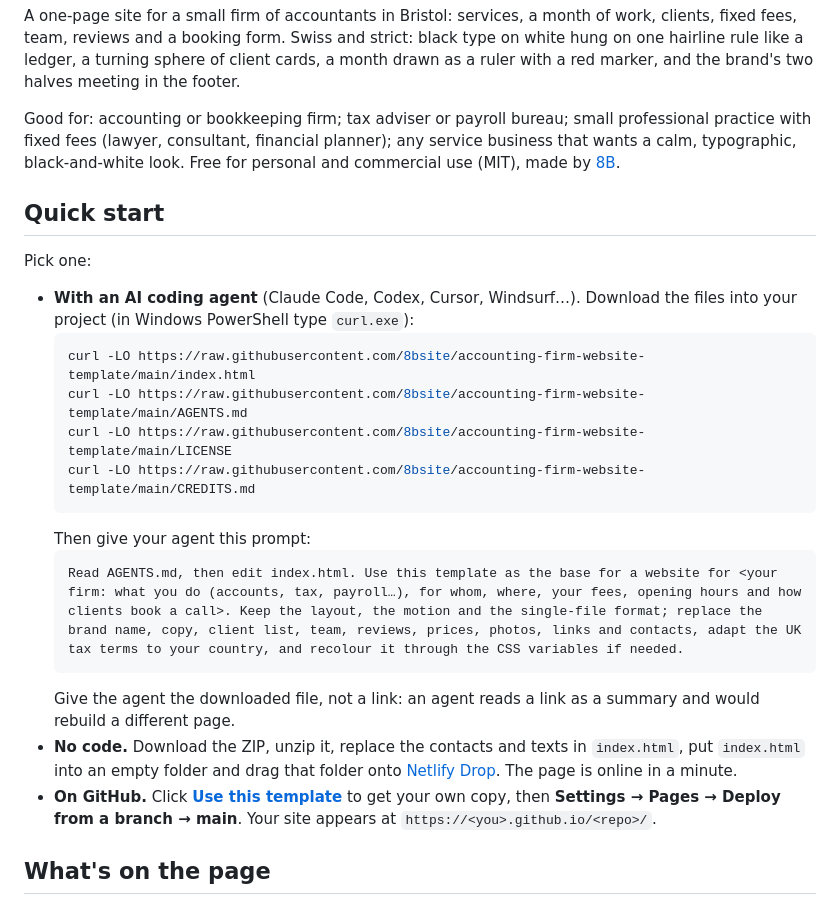
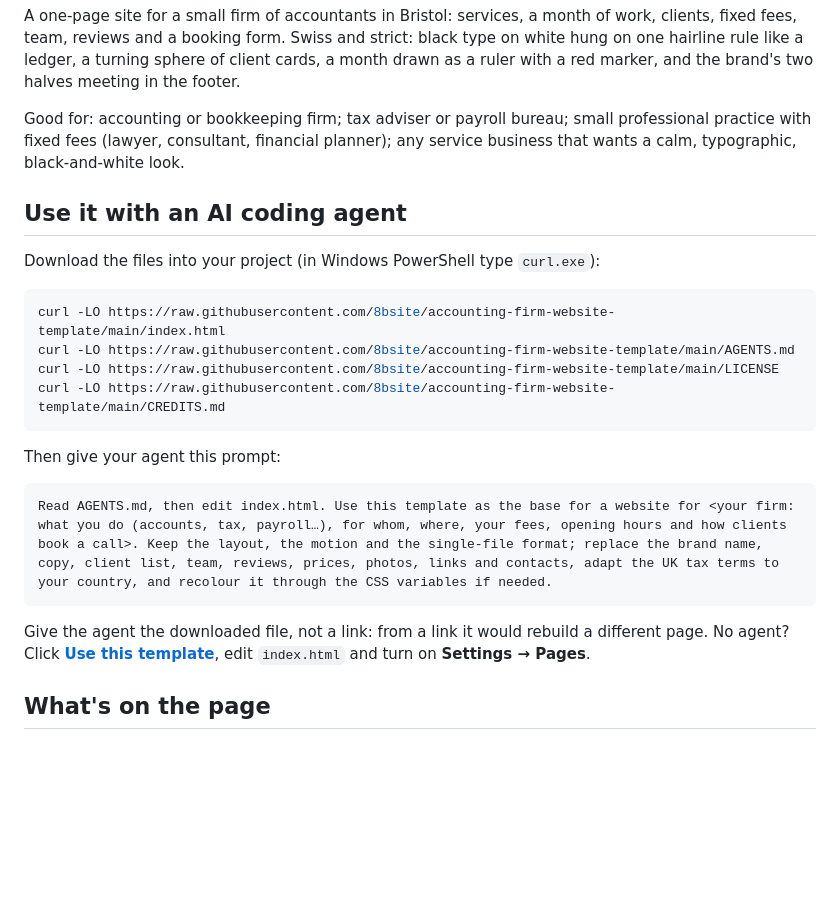
Before and after one commit to 8bsite/accounting-firm-website-template, a Markdown page: README.md, the part around one of its changes. Rendered like a GitHub page; blank space fills up the shorter version.

````diff
--- a/README.md
+++ b/README.md
@@ -12,26 +12,26 @@
 
 A one-page site for a small firm of accountants in Bristol: services, a month of work, clients, fixed fees, team, reviews and a booking form. Swiss and strict: black type on white hung on one hairline rule like a ledger, a turning sphere of client cards, a month drawn as a ruler with a red marker, and the brand's two halves meeting in the footer.
 
-Good for: accounting or bookkeeping firm; tax adviser or payroll bureau; small professional practice with fixed fees (lawyer, consultant, financial planner); any service business that wants a calm, typographic, black-and-white look. Free for personal and commercial use (MIT), made by [8B](https://8b.com/).
+Good for: accounting or bookkeeping firm; tax adviser or payroll bureau; small professional practice with fixed fees (lawyer, consultant, financial planner); any service business that wants a calm, typographic, black-and-white look.
 
-## Quick start
+## Use it with an AI coding agent
 
-Pick one:
+Download the files into your project (in Windows PowerShell type `curl.exe`):
 
-- **With an AI coding agent** (Claude Code, Codex, Cursor, Windsurf…). Download the files into your project (in Windows PowerShell type `curl.exe`):
-  ```bash
-  curl -LO https://raw.githubusercontent.com/8bsite/accounting-firm-website-template/main/index.html
-  curl -LO https://raw.githubusercontent.com/8bsite/accounting-firm-website-template/main/AGENTS.md
-  curl -LO https://raw.githubusercontent.com/8bsite/accounting-firm-website-template/main/LICENSE
-  curl -LO https://raw.githubusercontent.com/8bsite/accounting-firm-website-template/main/CREDITS.md
-  ```
-  Then give your agent this prompt:
-  ```text
-  Read AGENTS.md, then edit index.html. Use this template as the base for a website for <your firm: what you do (accounts, tax, payroll…), for whom, where, your fees, opening hours and how clients book a call>. Keep the layout, the motion and the single-file format; replace the brand name, copy, client list, team, reviews, prices, photos, links and contacts, adapt the UK tax terms to your country, and recolour it through the CSS variables if needed.
-  ```
-  Give the agent the downloaded file, not a link: an agent reads a link as a summary and would rebuild a different page.
-- **No code.** Download the ZIP, unzip it, replace the contacts and texts in `index.html`, put `index.html` into an empty folder and drag that folder onto [Netlify Drop](https://app.netlify.com/drop). The page is online in a minute.
-- **On GitHub.** Click **[Use this template](https://github.com/new?template_name=accounting-firm-website-template&template_owner=8bsite)** to get your own copy, then **Settings → Pages → Deploy from a branch → main**. Your site appears at `https://<you>.github.io/<repo>/`.
+```bash
+curl -LO https://raw.githubusercontent.com/8bsite/accounting-firm-website-template/main/index.html
+curl -LO https://raw.githubusercontent.com/8bsite/accounting-firm-website-template/main/AGENTS.md
+curl -LO https://raw.githubusercontent.com/8bsite/accounting-firm-website-template/main/LICENSE
+curl -LO https://raw.githubusercontent.com/8bsite/accounting-firm-website-template/main/CREDITS.md
+```
+
+Then give your agent this prompt:
+
+```text
+Read AGENTS.md, then edit index.html. Use this template as the base for a website for <your firm: what you do (accounts, tax, payroll…), for whom, where, your fees, opening hours and how clients book a call>. Keep the layout, the motion and the single-file format; replace the brand name, copy, client list, team, reviews, prices, photos, links and contacts, adapt the UK tax terms to your country, and recolour it through the CSS variables if needed.
+```
+
+Give the agent the downloaded file, not a link: from a link it would rebuild a different page. No agent? Click **[Use this template](https://github.com/new?template_name=accounting-firm-website-template&template_owner=8bsite)**, edit `index.html` and turn on **Settings → Pages**.
 
 ## What's on the page
 
````
Also changed, not shown: other parts of README.md (+14 -33 lines).
